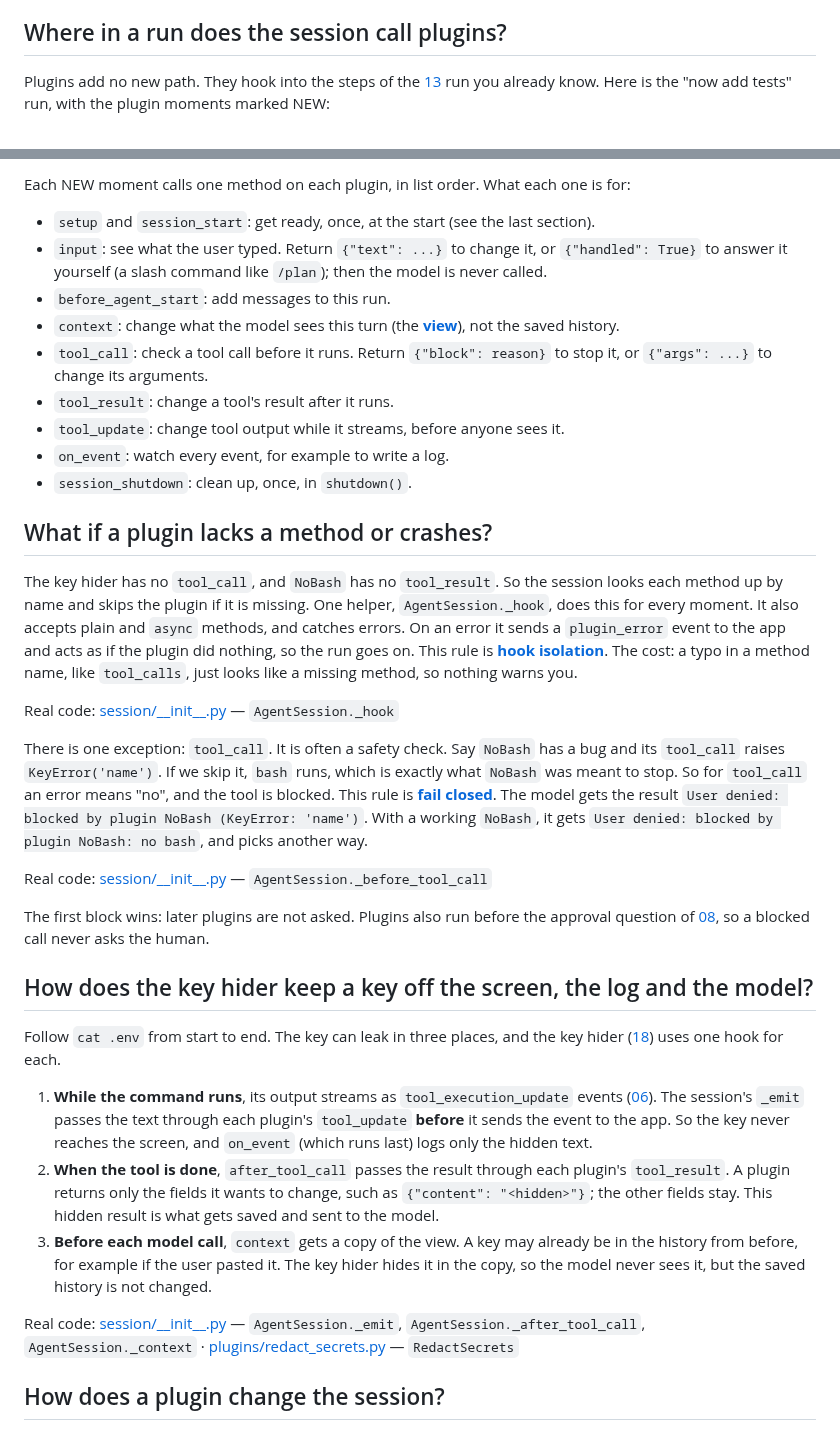
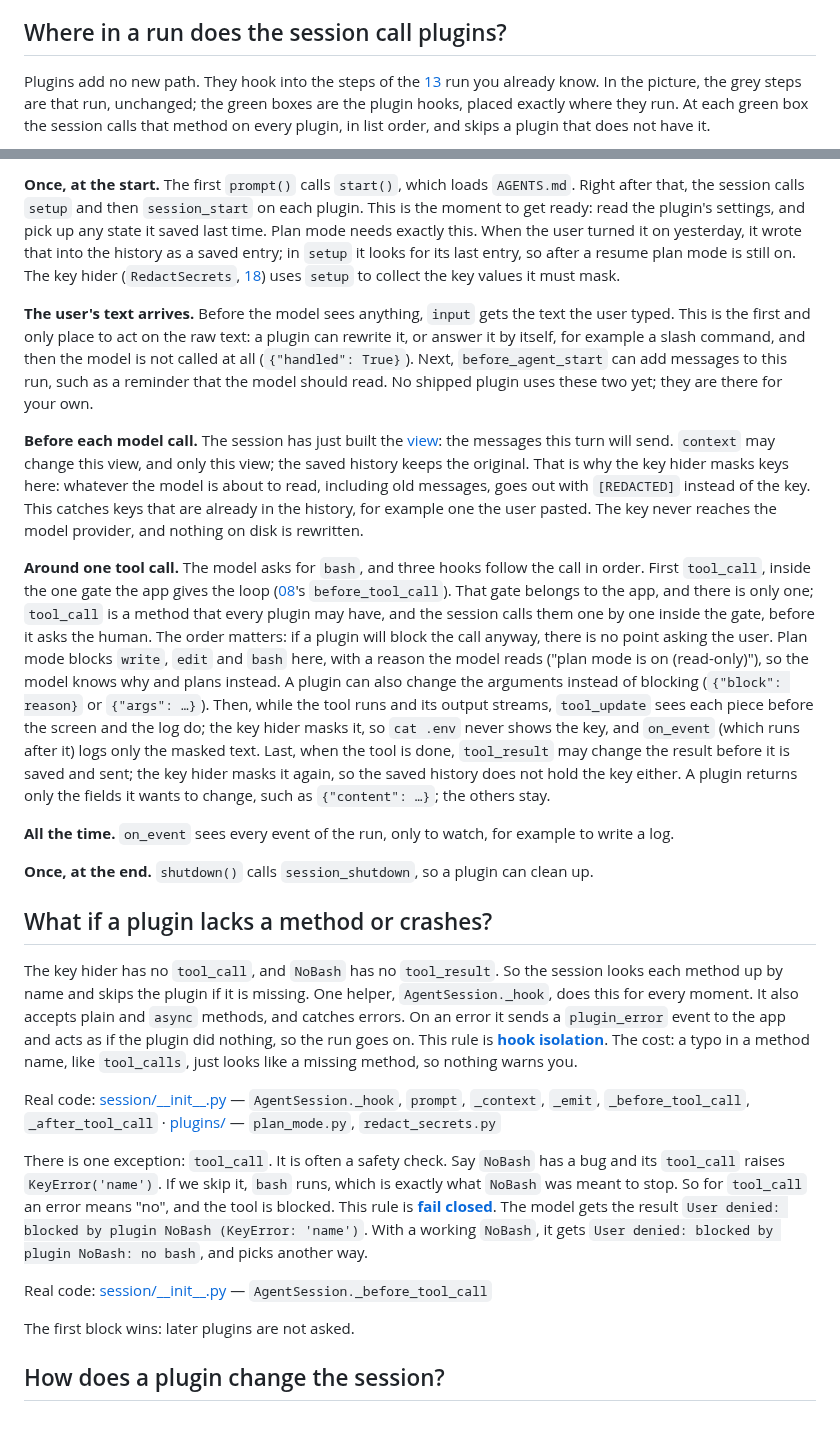
Before and after one commit to danhugo/simp-agent, a Markdown page: docs/guidebook/14-plugins.md, 2 parts joined by grey strips. Drawn GitHub-style.

Commit message:
guidebook ch14: plugin hooks picture + story along it
Co-Authored-By: Claude Opus 5.5 <noreply@anthropic.com>

```diff
--- a/docs/guidebook/14-plugins.md
+++ b/docs/guidebook/14-plugins.md
@@ -59,5 +59,5 @@ A method that the session calls on a plugin, like `tool_call` above, is a **[plu
 
 ## Where in a run does the session call plugins?
 
-Plugins add no new path. They hook into the steps of the [13](13-session.md) run you already know. Here is the "now add tests" run, with the plugin moments marked NEW:
+Plugins add no new path. They hook into the steps of the [13](13-session.md) run you already know. In the picture, the grey steps are that run, unchanged; the green boxes are the plugin hooks, placed exactly where they run. At each green box the session calls that method on every plugin, in list order, and skips a plugin that does not have it.
 
@@ -78,37 +65,27 @@ flowchart TD
 
-Each NEW moment calls one method on each plugin, in list order. What each one is for:
+**Once, at the start.** The first `prompt()` calls `start()`, which loads `AGENTS.md`. Right after that, the session calls `setup` and then `session_start` on each plugin. This is the moment to get ready: read the plugin's settings, and pick up any state it saved last time. Plan mode needs exactly this. When the user turned it on yesterday, it wrote that into the history as a saved entry; in `setup` it looks for its last entry, so after a resume plan mode is still on. The key hider (`RedactSecrets`, [18](18-profiles-plugins.md)) uses `setup` to collect the key values it must mask.
 
-- `setup` and `session_start`: get ready, once, at the start (see the last section).
-- `input`: see what the user typed. Return `{"text": ...}` to change it, or `{"handled": True}` to answer it yourself (a slash command like `/plan`); then the model is never called.
-- `before_agent_start`: add messages to this run.
-- `context`: change what the model sees this turn (the **[view](glossary.md#view-llm-view)**), not the saved history.
-- `tool_call`: check a tool call before it runs. Return `{"block": reason}` to stop it, or `{"args": ...}` to change its arguments.
-- `tool_result`: change a tool's result after it runs.
-- `tool_update`: change tool output while it streams, before anyone sees it.
-- `on_event`: watch every event, for example to write a log.
-- `session_shutdown`: clean up, once, in `shutdown()`.
+**The user's text arrives.** Before the model sees anything, `input` gets the text the user typed. This is the first and only place to act on the raw text: a plugin can rewrite it, or answer it by itself, for example a slash command, and then the model is not called at all (`{"handled": True}`). Next, `before_agent_start` can add messages to this run, such as a reminder that the model should read. No shipped plugin uses these two yet; they are there for your own.
+
+**Before each model call.** The session has just built the [view](glossary.md#view-llm-view): the messages this turn will send. `context` may change this view, and only this view; the saved history keeps the original. That is why the key hider masks keys here: whatever the model is about to read, including old messages, goes out with `[REDACTED]` instead of the key. This catches keys that are already in the history, for example one the user pasted. The key never reaches the model provider, and nothing on disk is rewritten.
+
+**Around one tool call.** The model asks for `bash`, and three hooks follow the call in order. First `tool_call`, inside the one gate the app gives the loop ([08](08-hooks-approval.md)'s `before_tool_call`). That gate belongs to the app, and there is only one; `tool_call` is a method that every plugin may have, and the session calls them one by one inside the gate, before it asks the human. The order matters: if a plugin will block the call anyway, there is no point asking the user. Plan mode blocks `write`, `edit` and `bash` here, with a reason the model reads ("plan mode is on (read-only)"), so the model knows why and plans instead. A plugin can also change the arguments instead of blocking (`{"block": reason}` or `{"args": …}`). Then, while the tool runs and its output streams, `tool_update` sees each piece before the screen and the log do; the key hider masks it, so `cat .env` never shows the key, and `on_event` (which runs after it) logs only the masked text. Last, when the tool is done, `tool_result` may change the result before it is saved and sent; the key hider masks it again, so the saved history does not hold the key either. A plugin returns only the fields it wants to change, such as `{"content": …}`; the others stay.
+
+**All the time.** `on_event` sees every event of the run, only to watch, for example to write a log.
+
+**Once, at the end.** `shutdown()` calls `session_shutdown`, so a plugin can clean up.
 
 ## What if a plugin lacks a method or crashes?
 
 The key hider has no `tool_call`, and `NoBash` has no `tool_result`. So the session looks each method up by name and skips the plugin if it is missing. One helper, `AgentSession._hook`, does this for every moment. It also accepts plain and `async` methods, and catches errors. On an error it sends a `plugin_error` event to the app and acts as if the plugin did nothing, so the run goes on. This rule is **[hook isolation](glossary.md#hook-isolation)**. The cost: a typo in a method name, like `tool_calls`, just looks like a missing method, so nothing warns you.
 
-Real code: [session/\_\_init\_\_.py](../../packages/simp_agent/src/simp_agent/session/__init__.py) — `AgentSession._hook`
+Real code: [session/\_\_init\_\_.py](../../packages/simp_agent/src/simp_agent/session/__init__.py) — `AgentSession._hook`, `prompt`, `_context`, `_emit`, `_before_tool_call`, `_after_tool_call` · [plugins/](../../packages/simp_agent/src/simp_agent/plugins/) — `plan_mode.py`, `redact_secrets.py`
 
 There is one exception: `tool_call`. It is often a safety check. Say `NoBash` has a bug and its `tool_call` raises `KeyError('name')`. If we skip it, `bash` runs, which is exactly what `NoBash` was meant to stop. So for `tool_call` an error means "no", and the tool is blocked. This rule is **[fail closed](glossary.md#fail-closed)**. The model gets the result `User denied: blocked by plugin NoBash (KeyError: 'name')`. With a working `NoBash`, it gets `User denied: blocked by plugin NoBash: no bash`, and picks another way.
 
 Real code: [session/\_\_init\_\_.py](../../packages/simp_agent/src/simp_agent/session/__init__.py) — `AgentSession._before_tool_call`
 
-The first block wins: later plugins are not asked. Plugins also run before the approval question of [08](08-hooks-approval.md), so a blocked call never asks the human.
-
-## How does the key hider keep a key off the screen, the log and the model?
-
-Follow `cat .env` from start to end. The key can leak in three places, and the key hider ([18](18-profiles-plugins.md)) uses one hook for each.
-
-1. **While the command runs**, its output streams as `tool_execution_update` events ([06](06-events-abort.md)). The session's `_emit` passes the text through each plugin's `tool_update` **before** it sends the event to the app. So the key never reaches the screen, and `on_event` (which runs last) logs only the hidden text.
-2. **When the tool is done**, `after_tool_call` passes the result through each plugin's `tool_result`. A plugin returns only the fields it wants to change, such as `{"content": "<hidden>"}`; the other fields stay. This hidden result is what gets saved and sent to the model.
-3. **Before each model call**, `context` gets a copy of the view. A key may already be in the history from before, for example if the user pasted it. The key hider hides it in the copy, so the model never sees it, but the saved history is not changed.
-
-Real code: [session/\_\_init\_\_.py](../../packages/simp_agent/src/simp_agent/session/__init__.py) — `AgentSession._emit`, `AgentSession._after_tool_call`, `AgentSession._context` · [plugins/redact_secrets.py](../../packages/simp_agent/src/simp_agent/plugins/redact_secrets.py) — `RedactSecrets`
+The first block wins: later plugins are not asked.
 
 ## How does a plugin change the session?
 
```
Also changed, not shown: other parts of docs/guidebook/14-plugins.md (+1 -14 lines), docs/guidebook/changelog.md (+1 -0 lines), docs/guidebook/img/14-plugin-hooks.png (added), 1 other file.
